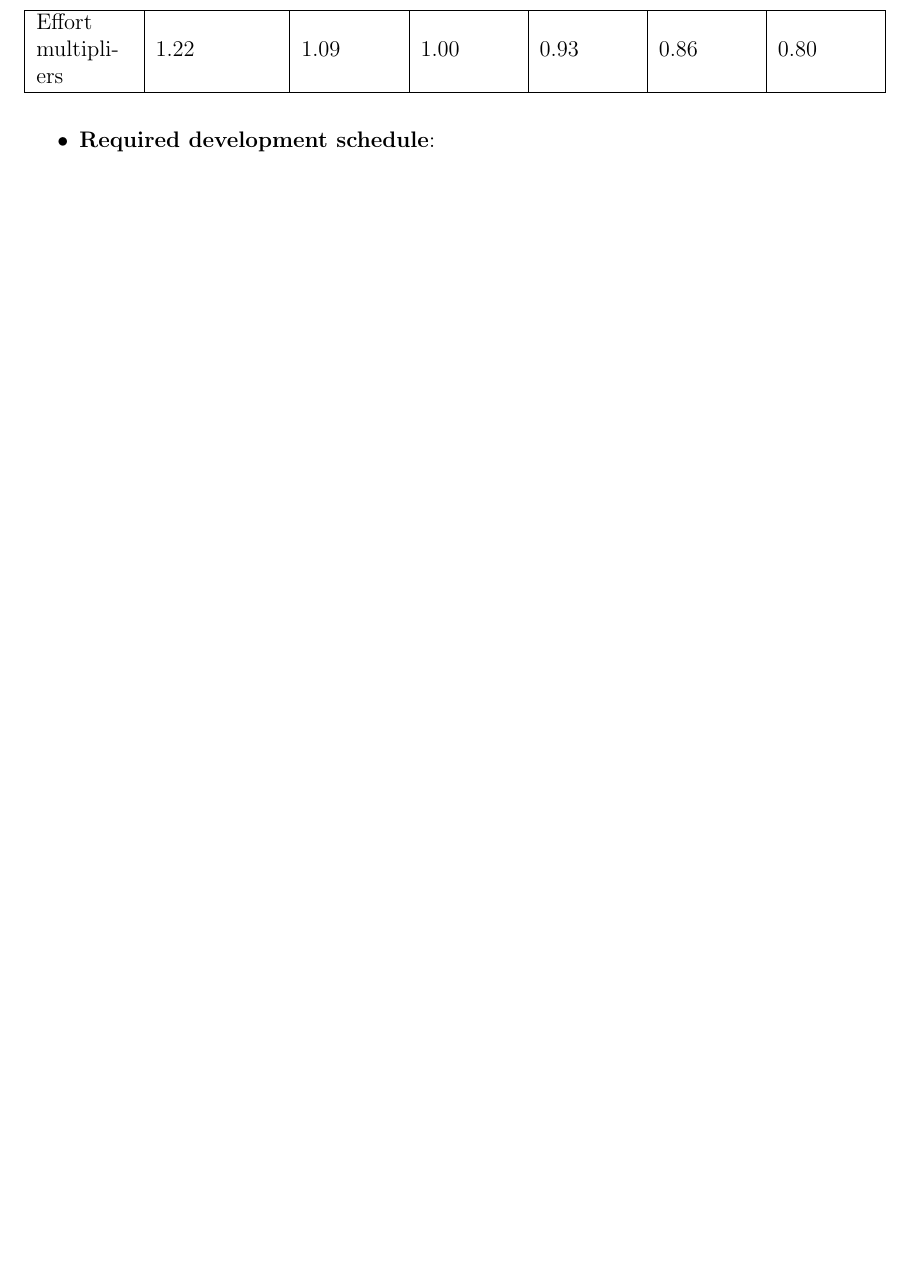
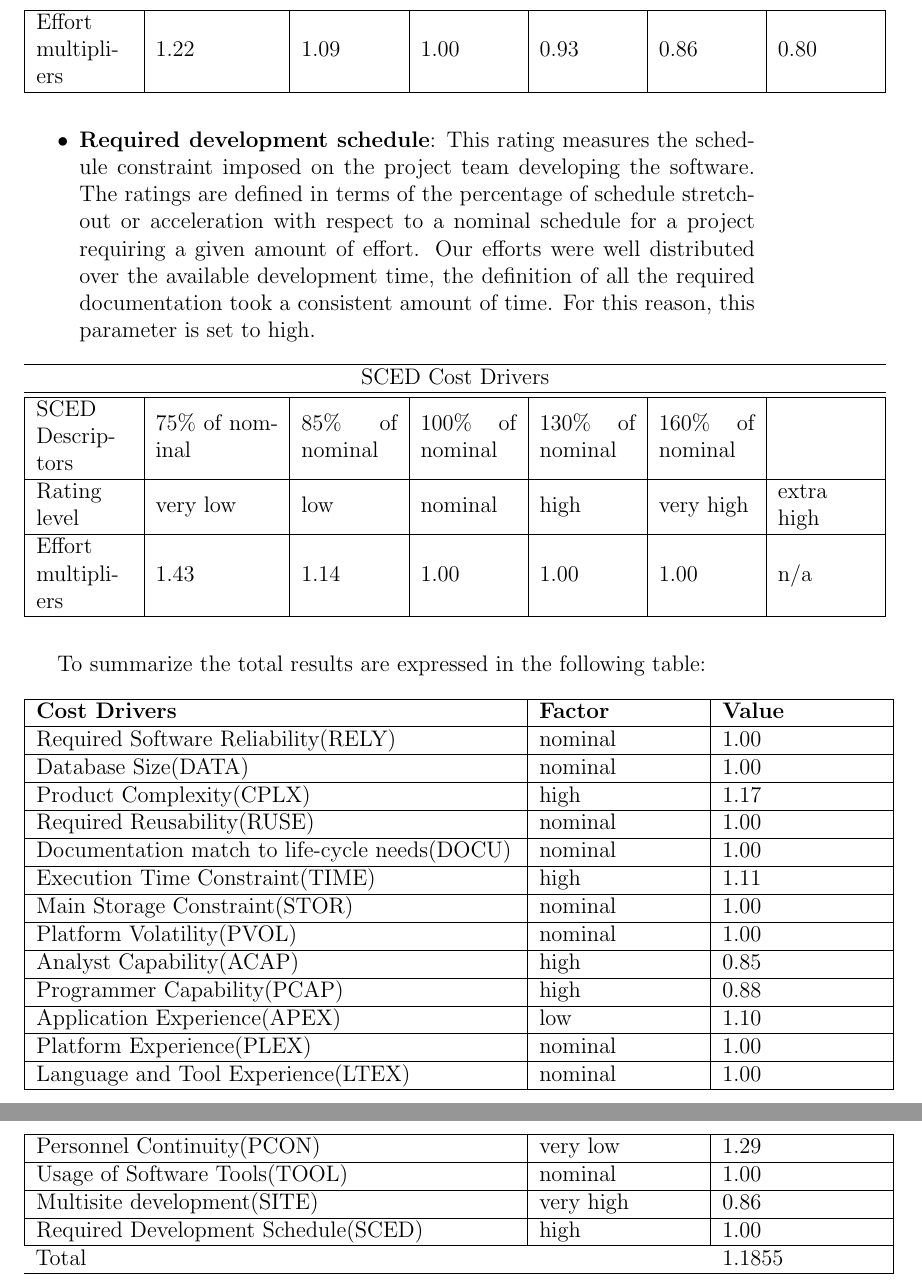
Before and after one commit to marcomiglionico94/Software-Engineering-2-Project, a LaTeX thesis (src/pp/main.tex, which reads src/pp/cost_effort_estimation/cost_drivers.tex): part of page 15 of 16 before the commit and two parts of pages 15 and 16 of 17 after it, the two joined at a grey line, cut so that both start at the same text, the shorter picture padded with empty space. Compiled offline with pdfLaTeX.

Commit message:
Added all the cost drivers

```diff
--- a/src/pp/cost_effort_estimation/cost_drivers.tex
+++ b/src/pp/cost_effort_estimation/cost_drivers.tex
@@ -277,17 +277,63 @@ Effort multipliers & 1.22 & 1.09 & 1.00 & 0.93 & 0.86 & 0.80 \\
 \hline
 \end{longtable}
 
-\item \textbf{Required development schedule}:
+\item \textbf{Required development schedule}: This rating measures the schedule constraint imposed on the project team developing the software. The ratings are defined in terms of the percentage of schedule stretch-out or acceleration with respect to a nominal schedule for a project requiring a given amount of effort. Our efforts were well distributed over the available development time, the definition of all the required documentation took a consistent amount of time. For this reason, this parameter
+is set to high.
 
-
-
-
-
-
-
-
-
-
-
+\begin{longtable}{| m{1,8 cm}| m{2,3 cm} | m{1,8 cm} | m{1,8 cm} | m{1,8 cm} | m{1,8 cm} | m{1,8 cm}| }
+\hline
+\multicolumn{7}{c}{SCED Cost Drivers}\\
+\hline
+\hline
+SCED Descriptors & 75\% of nominal & 85\% of nominal & 100\% of nominal & 130\% of nominal & 160\% of nominal  &  \\
+\hline
+Rating level & very low & low & nominal & high & very high & extra high \\
+\hline
+Effort multipliers & 1.43 & 1.14 & 1.00 & 1.00 & 1.00 & n/a \\
+\hline
+\end{longtable}
 
 \end{itemize}
+
+To summarize the total results are expressed in the following table:
+\begin{longtable}{| m{9 cm}| m{3 cm} | m{3 cm} | }
+\hline
+\textbf{Cost Drivers} & \textbf{Factor} & \textbf{Value} \\
+\hline
+Required Software Reliability(RELY) & nominal & 1.00 \\
+\hline
+Database Size(DATA) & nominal & 1.00 \\
+\hline
+Product Complexity(CPLX) & high & 1.17 \\
+\hline
+Required Reusability(RUSE) & nominal & 1.00 \\
+\hline
+Documentation match to life-cycle needs(DOCU) & nominal & 1.00 \\
+\hline
+Execution Time Constraint(TIME) & high & 1.11 \\
+\hline
+Main Storage Constraint(STOR) & nominal & 1.00 \\
+\hline
+Platform Volatility(PVOL) & nominal & 1.00 \\
+\hline
+Analyst Capability(ACAP) & high & 0.85 \\
+\hline
+Programmer Capability(PCAP) & high & 0.88 \\
+\hline
+Application Experience(APEX) & low & 1.10 \\
+\hline
+Platform Experience(PLEX) & nominal & 1.00 \\
+\hline
+Language and Tool Experience(LTEX) & nominal & 1.00 \\
+\hline
+Personnel Continuity(PCON) & very low & 1.29 \\
+\hline
+Usage of Software Tools(TOOL) & nominal & 1.00 \\
+\hline
+Multisite development(SITE) & very high & 0.86 \\
+\hline
+Required Development Schedule(SCED) & high & 1.00 \\
+\hline
+\multicolumn{2}{l}{Total} & 1.1855\\
+\hline
+\end{longtable}
```
